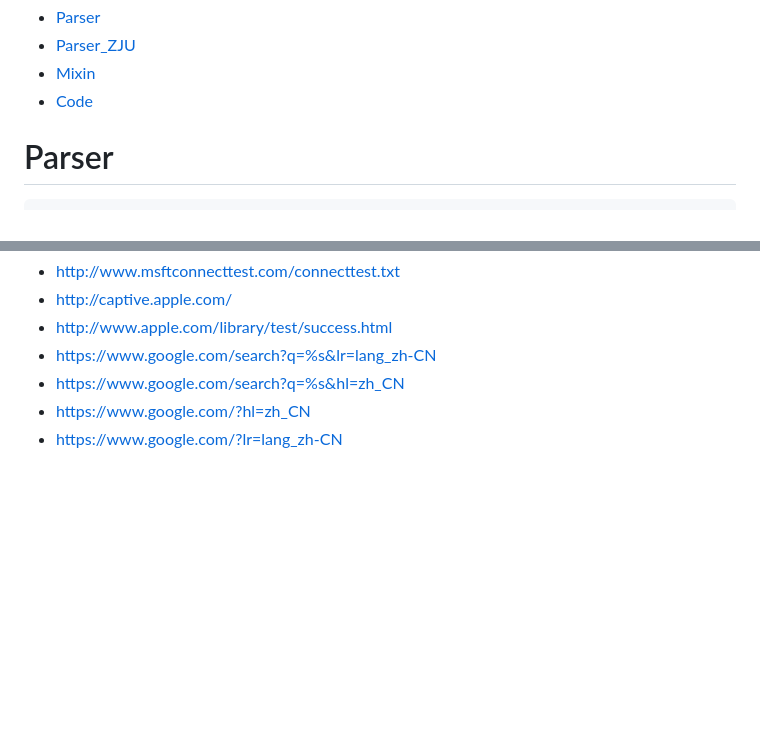
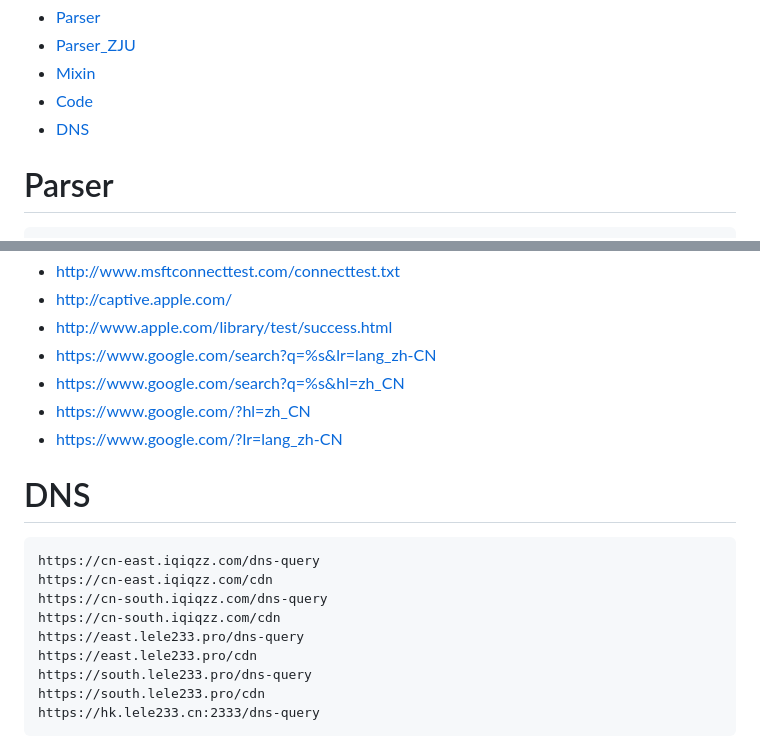
Before and after one commit to rangluwme/website, a Markdown page: README.md, 2 parts joined by grey strips. Drawn GitHub-style; blank space fills up the shorter version.

````diff
--- a/README.md
+++ b/README.md
@@ -11,7 +11,7 @@ https://sub.xeton.dev/sub?target=clash&url=https%3A%2F%2Fv1.efshop.cc%2Fapi%2Fv1
 - [Parser_ZJU](#parser_zju)
 - [Mixin](#mixin)
 - [Code](#code)
-
+- [DNS](#dns)
 # Parser
 ```
 parsers: # array
@@ -337,3 +337,15 @@ mixin: # Mixin 配置文件
 - https://www.google.com/search?q=%s&hl=zh_CN
 - https://www.google.com/?hl=zh_CN
 - https://www.google.com/?lr=lang_zh-CN
+# DNS
+```
+https://cn-east.iqiqzz.com/dns-query
+https://cn-east.iqiqzz.com/cdn
+https://cn-south.iqiqzz.com/dns-query
+https://cn-south.iqiqzz.com/cdn
+https://east.lele233.pro/dns-query
+https://east.lele233.pro/cdn
+https://south.lele233.pro/dns-query
+https://south.lele233.pro/cdn
+https://hk.lele233.cn:2333/dns-query
+```
````
